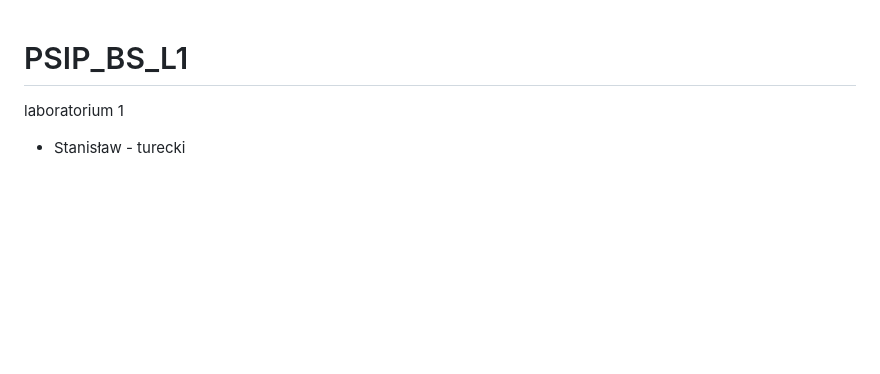
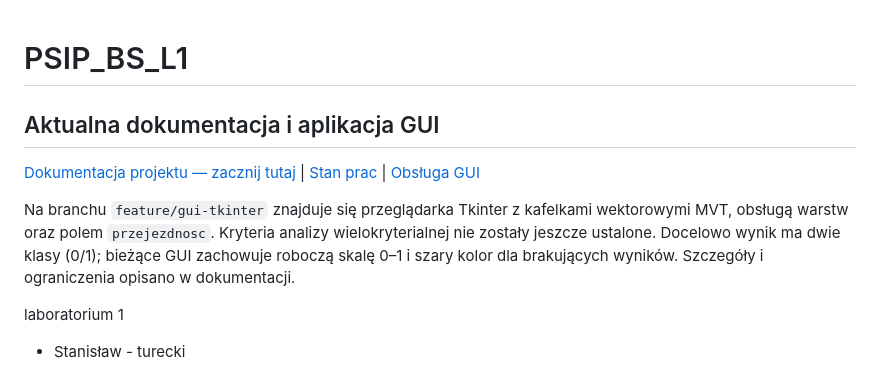
Before and after one commit to BartekGitHub7/PSIP_BS_L1, a Markdown page: README.md, the part around the change. Rendered like a GitHub page; blank space fills up the shorter version.

Commit message:
Link current GUI and project documentation from README

```diff
--- a/README.md
+++ b/README.md
@@ -1,4 +1,10 @@
 # PSIP\_BS\_L1
+
+## Aktualna dokumentacja i aplikacja GUI
+
+[Dokumentacja projektu — zacznij tutaj](docs/README.md) | [Stan prac](docs/STATUS.md) | [Obsługa GUI](docs/GUI.md)
+
+Na branchu `feature/gui-tkinter` znajduje się przeglądarka Tkinter z kafelkami wektorowymi MVT, obsługą warstw oraz polem `przejezdnosc`. Kryteria analizy wielokryterialnej nie zostały jeszcze ustalone. Docelowo wynik ma dwie klasy (0/1); bieżące GUI zachowuje roboczą skalę 0–1 i szary kolor dla brakujących wyników. Szczegóły i ograniczenia opisano w dokumentacji.
 
 laboratorium 1
 - Stanisław - turecki
```
